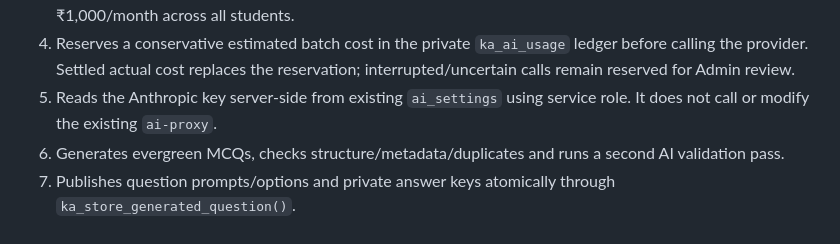
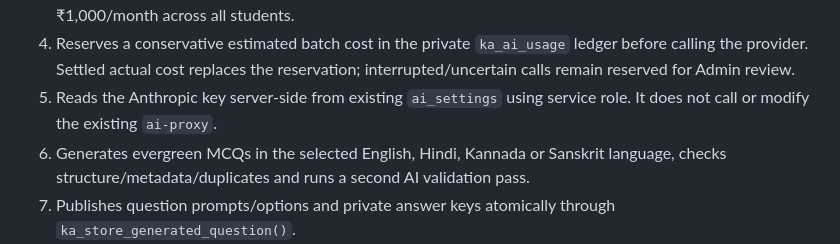
Before and after one commit to kakalirc/MYLIB, a Markdown page: knowledge-arena/EDGE-FUNCTIONS.md, the part around the change. GitHub-like rendering.

Commit message:
Document multilingual generation support

```diff
--- a/knowledge-arena/EDGE-FUNCTIONS.md
+++ b/knowledge-arena/EDGE-FUNCTIONS.md
@@ -24,7 +24,7 @@ One-job-per-invocation AI generation worker. It also accepts `{"action":"publish
 3. Checks shared India-local daily/monthly INR budgets before any paid AI call. Defaults are ₹100/day and ₹1,000/month across all students.
 4. Reserves a conservative estimated batch cost in the private `ka_ai_usage` ledger before calling the provider. Settled actual cost replaces the reservation; interrupted/uncertain calls remain reserved for Admin review.
 5. Reads the Anthropic key server-side from existing `ai_settings` using service role. It does not call or modify the existing `ai-proxy`.
-6. Generates evergreen MCQs, checks structure/metadata/duplicates and runs a second AI validation pass.
+6. Generates evergreen MCQs in the selected English, Hindi, Kannada or Sanskrit language, checks structure/metadata/duplicates and runs a second AI validation pass.
 7. Publishes question prompts/options and private answer keys atomically through `ka_store_generated_question()`.
 8. Can publish ten English Quick Quiz questions per active grade when a full set is available. This action is idempotent for a given India-local date.
 
```
